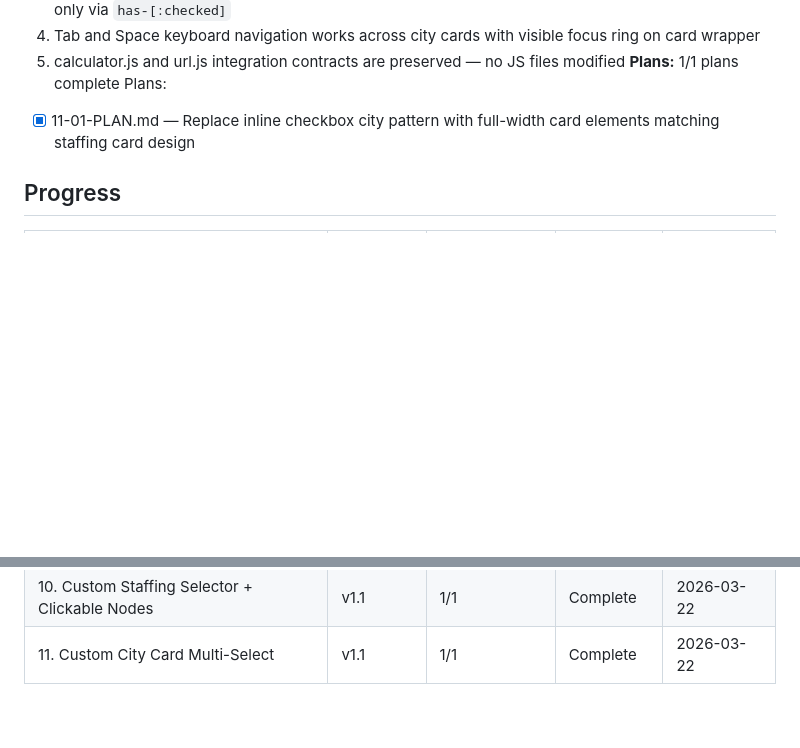
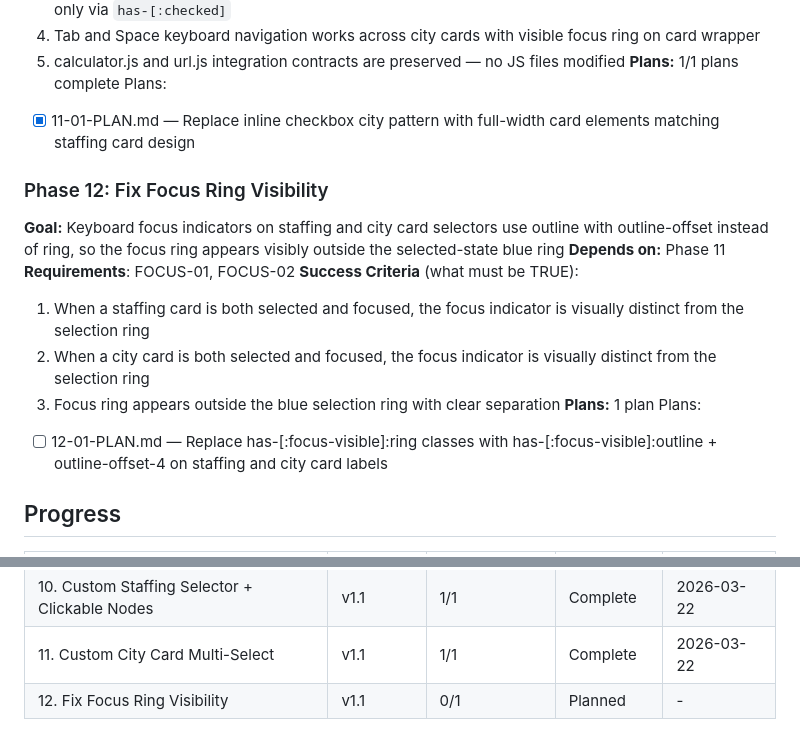
Before and after one commit to TheMcMurder/library-choices, a Markdown page: .planning/ROADMAP.md, 2 parts joined by grey strips. GitHub-like rendering; blank space fills up the shorter version.

Commit message:
docs(12): create phase plan for focus ring visibility fix

```diff
--- a/.planning/ROADMAP.md
+++ b/.planning/ROADMAP.md
@@ -101,6 +101,18 @@ Plans:
 Plans:
 - [x] 11-01-PLAN.md — Replace inline checkbox city pattern with full-width card elements matching staffing card design
 
+### Phase 12: Fix Focus Ring Visibility
+**Goal:** Keyboard focus indicators on staffing and city card selectors use outline with outline-offset instead of ring, so the focus ring appears visibly outside the selected-state blue ring
+**Depends on:** Phase 11
+**Requirements**: FOCUS-01, FOCUS-02
+**Success Criteria** (what must be TRUE):
+  1. When a staffing card is both selected and focused, the focus indicator is visually distinct from the selection ring
+  2. When a city card is both selected and focused, the focus indicator is visually distinct from the selection ring
+  3. Focus ring appears outside the blue selection ring with clear separation
+**Plans:** 1 plan
+Plans:
+- [ ] 12-01-PLAN.md — Replace has-[:focus-visible]:ring classes with has-[:focus-visible]:outline + outline-offset-4 on staffing and city card labels
+
 ## Progress
 
 | Phase | Milestone | Plans Complete | Status | Completed |
@@ -116,3 +128,4 @@ Plans:
 | 9. Compact URL Encoding | v1.1 | 1/1 | Complete   | 2026-03-21 |
 | 10. Custom Staffing Selector + Clickable Nodes | v1.1 | 1/1 | Complete    | 2026-03-22 |
 | 11. Custom City Card Multi-Select | v1.1 | 1/1 | Complete    | 2026-03-22 |
+| 12. Fix Focus Ring Visibility | v1.1 | 0/1 | Planned | - |
```
Also changed, not shown: .planning/REQUIREMENTS.md (+11 -4 lines), 1 other file.
